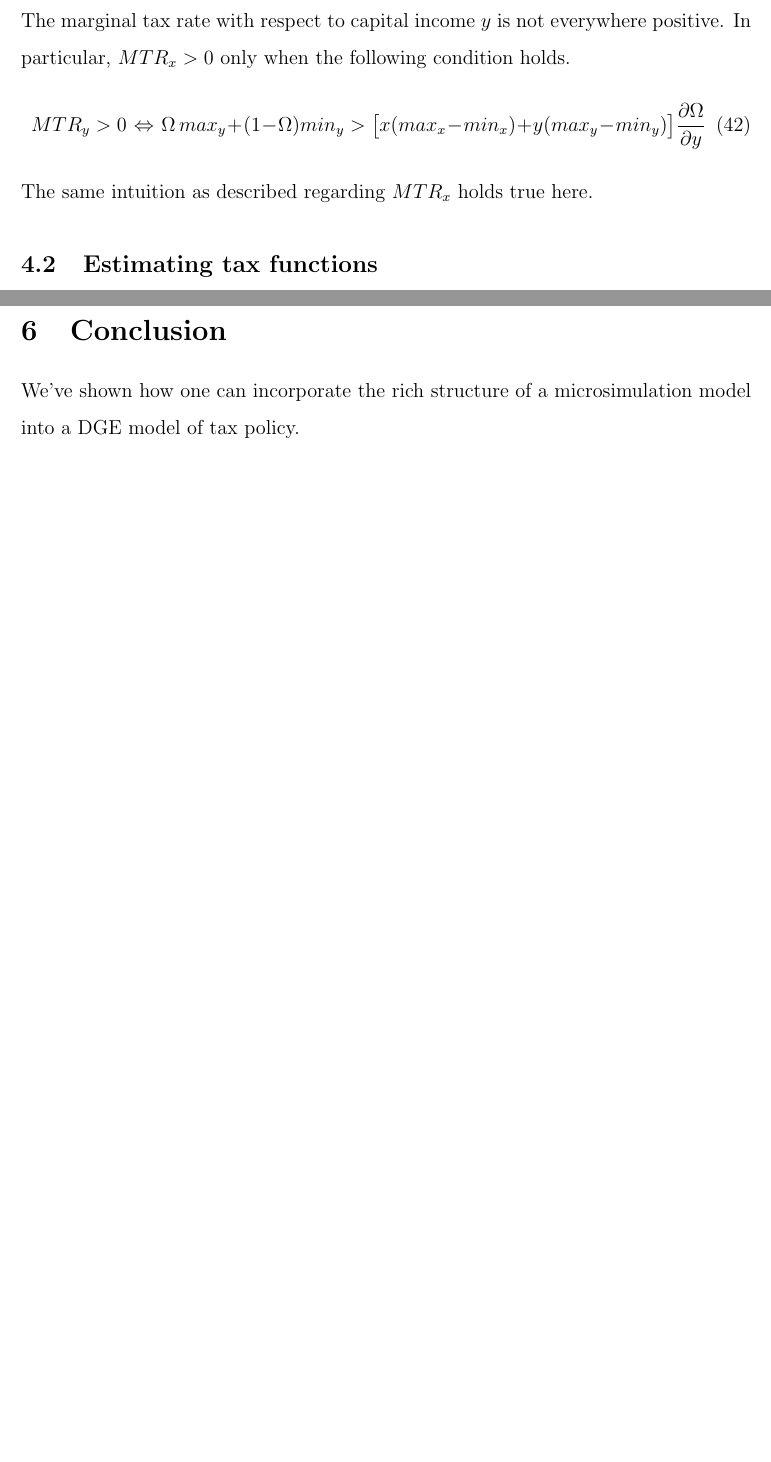
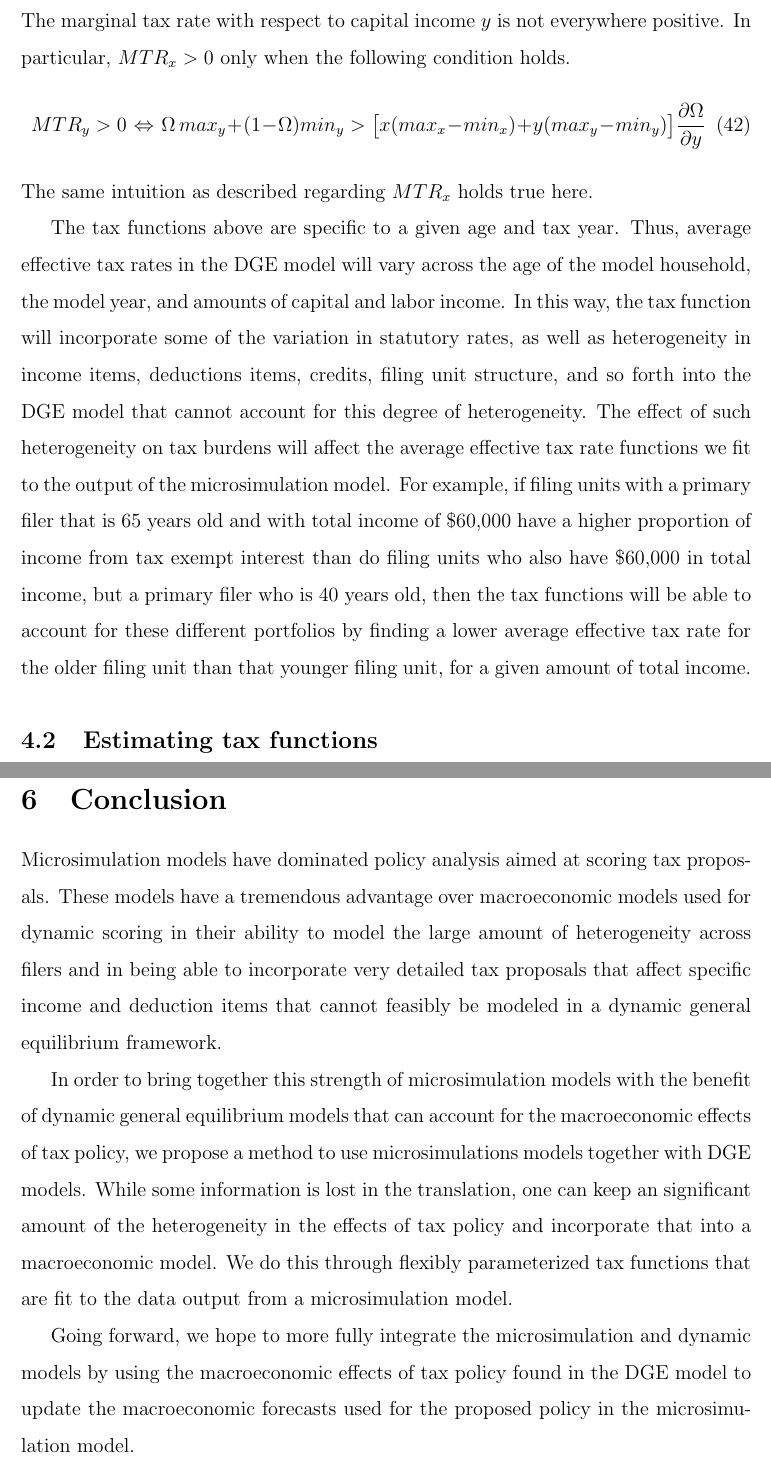
Before and after one commit to jdebacker/microsimint, a LaTeX paper (Draft/MicrosimInt.tex): two parts of pages 25 and 27 of 50 before the commit and two parts of pages 25 and 28 of 51 after it, joined at a grey line, cut so that both start at the same text, the shorter picture padded with empty space. The pictures show the PDF file Draft/MicrosimInt.pdf that the author committed with the source.

Commit message:
more edits to draft

```diff
--- a/Draft/MicrosimInt.tex
+++ b/Draft/MicrosimInt.tex
@@ -96,7 +96,7 @@ To account for the effects of tax policy on the macroeconomy, revenue estimates
 
 In this paper, we describe a way to incorporate some of the richness of a partial equilibrium microsimulation model of tax policy in a DGE model.  The approach we describe here allows one to leverage the rich heterogeneity and detailed tax policy levers of the microsimulation model when estimating the macroeconomic effects and dynamic revenue estimates from a DGE model.  One of course does loose some of this detail when going between models, but we argue that our approach is able to capture a significant degree of that richness and suggests a good path for making dynamic scoring models more useful.
 
-Our methodology to integrate the microsimulation model with the DGE model is as follows.  First, the microsimulation model is used to generate tax liability under the baseline (or proposed) tax policy for each individual in the microdata that is used as the basis of the microsimulation model.  We then fit tax functions to these data.  Specifically, we propose a parameterized function of the average effective tax rate and fit the parameters of this function to the average effective tax rates observed in the microdata that is output from the microsimulation model.  These functions vary by tax year and filer age.  The functions depend on earned income and capital income.  These degrees of heterogeneity (age, tax year, earned income, and capital income) fully utilize the heterogeneity in the DGE model.  The estimated average effective tax rate functions (and the corresponding total tax liability and marginal tax rate functions) are used in the set of equation describing the solution to the DGE model.  Macroeconomic effects of the tax policies are then determined by differences int the model equilibrium under the baseline and proposed tax policies, which have different tax functions as inputs into the DGE model.
+Our methodology to integrate the microsimulation model with the DGE model is as follows.  First, the microsimulation model is used to generate tax liability under the baseline (or proposed) tax policy for each individual in the microdata that is used as the basis of the microsimulation model.  We then fit tax functions to these data.  Specifically, we propose a parameterized function of the average effective tax rate and fit the parameters of this function to the average effective tax rates observed in the microdata that is output from the microsimulation model.  These functions vary by tax year and filer age.  The functions depend on earned income and capital income.  These degrees of heterogeneity (age, tax year, earned income, and capital income) fully utilize the heterogeneity in the DGE model.  The estimated average effective tax rate functions (and the corresponding total tax liability and marginal tax rate functions) are used in the set of equation describing the solution to the DGE model.  Macroeconomic effects of the tax policies are then determined by differences int the model equilibrium under the baseline and proposed tax policies, which have different tax functions as inputs into the DGE model.  But doing this, we are able to capture a significant degree of the heterogeneity from the microsimulation model that is typically absent from DGE models, such as changes in the composition of income and deduction items over the lifecycle.
 
 It's worth noting some of the limitations of this paper.  First, with regard to our results, we will only be considering the macroeconomic effects of tax policy changes.  At this point, our DGE model is not fully calibrated to the U.S. tax system and so cannot produce reliable dollar estimates of revenue effects.  We hope to extend the work here to include those in the near future.  Second, we are focusing here on one direction of the full integration of the microsimulation and DGE models. Namely, the flow of information from the microsimulation model to the DGE model.  It is our goal to have information flow in both directions.  That is, have the macroeconomic effects of tax policy presented here flow back to the microsimulation model via the macroeconomics assumptions that model uses.  Again, this full integration is in development, but will not be included here.
 
@@ -664,6 +664,7 @@ We model the average effective tax rate as a ratio of polynomials in labor and c
 %      \lim_{x,y\rightarrow 0^+}\frac{\partial MTR_y}{\partial y} = 2(max_y - min_y)\frac{E}{F} > 0
 %    \end{equation}
 
+The tax functions above are specific to a given age and tax year.  Thus, average effective tax rates in the DGE model will vary across the age of the model household, the model year, and amounts of capital and labor income.  In this way, the tax function will incorporate some of the variation in statutory rates, as well as heterogeneity in income items, deductions items, credits, filing unit structure, and so forth into the DGE model that cannot account for this degree of heterogeneity.  The effect of such heterogeneity on tax burdens will affect the average effective tax rate functions we fit to the output of the microsimulation model.  For example, if filing units with a primary filer that is 65 years old and with total income of \$60,000 have a higher proportion of income from tax exempt interest than do filing units who also have \$60,000 in total income, but a primary filer who is 40 years old, then the tax functions will be able to account for these different portfolios by finding a lower average effective tax rate for the older filing unit than that younger filing unit, for a given amount of total income.
 
  \subsection{Estimating tax functions}\label{SecEstTaxFunc}
 
@@ -731,7 +732,11 @@ This won't be done by Thursday night...
 
 \section{Conclusion}\label{SecConclusion}
 
-  We've shown how one can incorporate the rich structure of a microsimulation model into a DGE model of tax policy.
+  Microsimulation models have dominated policy analysis aimed at scoring tax proposals.  These models have a tremendous advantage over macroeconomic models used for dynamic scoring in their ability to model the large amount of heterogeneity across filers and in being able to incorporate very detailed tax proposals that affect specific income and deduction items that cannot feasibly be modeled in a dynamic general equilibrium framework.
+
+ In order to bring together this strength of microsimulation models with the benefit of dynamic general equilibrium models that can account for the macroeconomic effects of tax policy, we propose a method to use microsimulations models together with DGE models.  While some information is lost in the translation, one can keep an significant amount of the heterogeneity in the effects of tax policy and incorporate that into a macroeconomic model.  We do this through flexibly parameterized tax functions that are fit to the data output from a microsimulation model.
+
+ Going forward, we hope to more fully integrate the microsimulation and dynamic models by using the macroeconomic effects of tax policy found in the DGE model to update the macroeconomic forecasts used for the proposed policy in the microsimulation model.
 
 
 \clearpage
```
Also changed, not shown: Draft/MicrosimInt.bib (+10 -0 lines), Draft/MicrosimInt.pdf.
